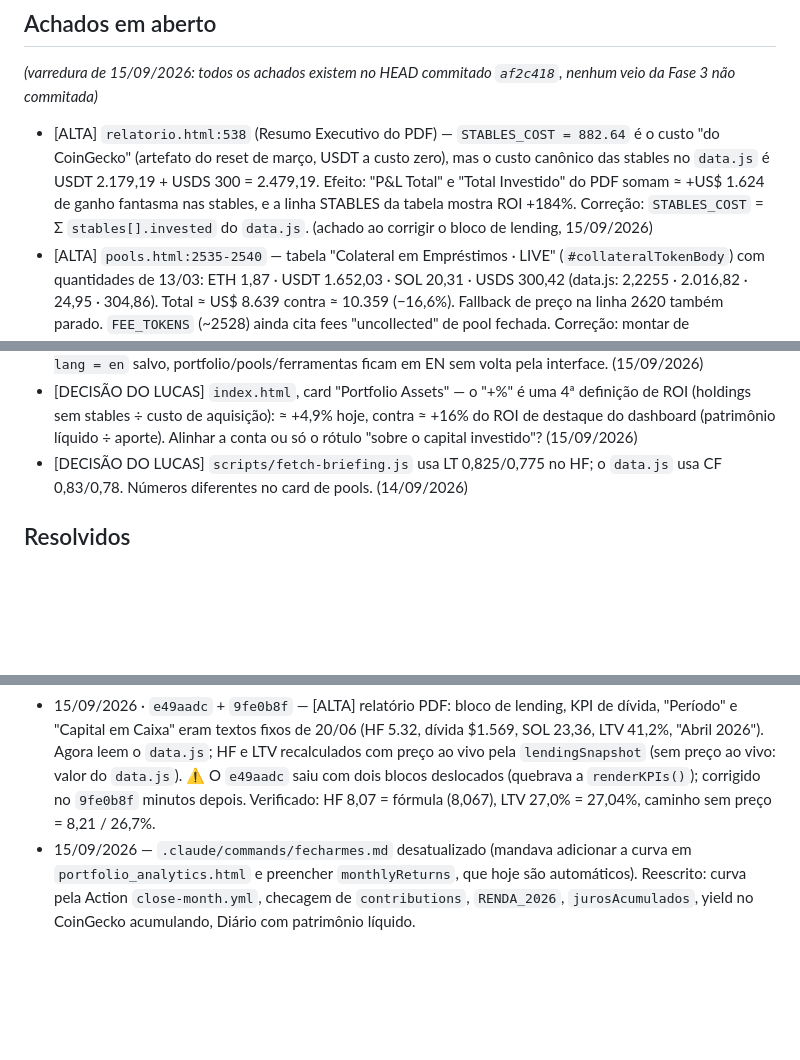
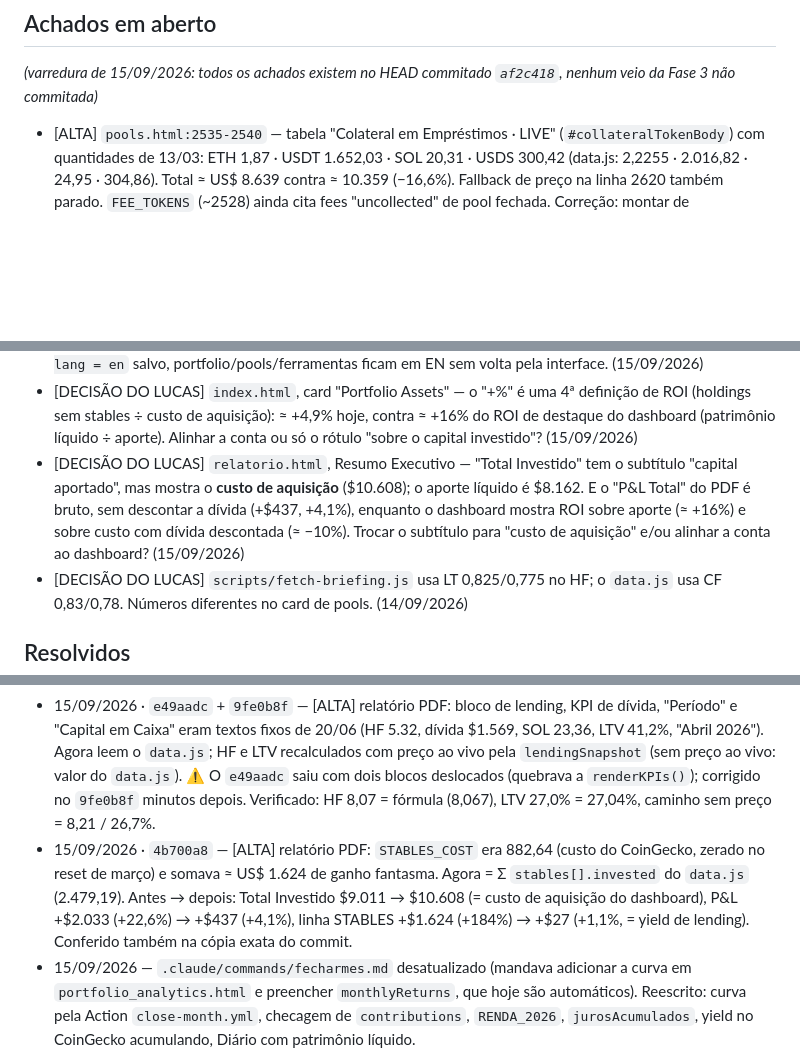
Before and after one commit to lbarolo/barolo-capital-site, a Markdown page: agentes/bugs.md, 3 parts joined by grey strips. Rendered like a GitHub page; blank space fills up the shorter version.

Commit message:
docs: cadernos — custo das stables do relatorio (4b700a8) em Resolvidos
Entra na fila a decisao sobre o subtitulo capital aportado (mostra custo de
aquisicao) e sobre o P&L bruto do PDF versus o ROI do dashboard.

Co-Authored-By: Claude Opus 5 <noreply@anthropic.com>

```diff
--- a/agentes/bugs.md
+++ b/agentes/bugs.md
@@ -37,12 +37,6 @@
 ## Achados em aberto
 _(varredura de 15/09/2026: todos os achados existem no HEAD commitado `af2c418`, nenhum veio da
 Fase 3 não commitada)_
-- [ALTA] `relatorio.html:538` (Resumo Executivo do PDF) — `STABLES_COST = 882.64` é o custo "do
-  CoinGecko" (artefato do reset de março, USDT a custo zero), mas o custo canônico das stables no
-  `data.js` é USDT 2.179,19 + USDS 300 = 2.479,19. Efeito: "P&L Total" e "Total Investido" do PDF
-  somam ≈ +US$ 1.624 de ganho fantasma nas stables, e a linha STABLES da tabela mostra ROI +184%.
-  Correção: `STABLES_COST` = Σ `stables[].invested` do `data.js`. (achado ao corrigir o bloco de
-  lending, 15/09/2026)
 - [ALTA] `pools.html:2535-2540` — tabela "Colateral em Empréstimos · LIVE"
   (`#collateralTokenBody`) com quantidades de 13/03: ETH 1,87 · USDT 1.652,03 · SOL 20,31 · USDS
   300,42 (data.js: 2,2255 · 2.016,82 · 24,95 · 304,86). Total ≈ US$ 8.639 contra ≈ 10.359
@@ -106,6 +100,11 @@ Fase 3 não commitada)_
   (holdings sem stables ÷ custo de aquisição): ≈ +4,9% hoje, contra ≈ +16% do ROI de destaque do
   dashboard (patrimônio líquido ÷ aporte). Alinhar a conta ou só o rótulo "sobre o capital
   investido"? (15/09/2026)
+- [DECISÃO DO LUCAS] `relatorio.html`, Resumo Executivo — "Total Investido" tem o subtítulo
+  "capital aportado", mas mostra o **custo de aquisição** ($10.608); o aporte líquido é $8.162. E o
+  "P&L Total" do PDF é bruto, sem descontar a dívida (+$437, +4,1%), enquanto o dashboard mostra
+  ROI sobre aporte (≈ +16%) e sobre custo com dívida descontada (≈ −10%). Trocar o subtítulo para
+  "custo de aquisição" e/ou alinhar a conta ao dashboard? (15/09/2026)
 - [DECISÃO DO LUCAS] `scripts/fetch-briefing.js` usa LT 0,825/0,775 no HF; o `data.js` usa CF
   0,83/0,78. Números diferentes no card de pools. (14/09/2026)
 
@@ -122,6 +121,11 @@ _(o `/corrigir` move os itens para cá, com data e hash do commit)_
   `lendingSnapshot` (sem preço ao vivo: valor do `data.js`). ⚠️ O `e49aadc` saiu com dois blocos
   deslocados (quebrava a `renderKPIs()`); corrigido no `9fe0b8f` minutos depois. Verificado:
   HF 8,07 = fórmula (8,067), LTV 27,0% = 27,04%, caminho sem preço = 8,21 / 26,7%.
+- 15/09/2026 · `4b700a8` — [ALTA] relatório PDF: `STABLES_COST` era 882,64 (custo do CoinGecko,
+  zerado no reset de março) e somava ≈ US$ 1.624 de ganho fantasma. Agora = Σ `stables[].invested`
+  do `data.js` (2.479,19). Antes → depois: Total Investido $9.011 → $10.608 (= custo de aquisição
+  do dashboard), P&L +$2.033 (+22,6%) → +$437 (+4,1%), linha STABLES +$1.624 (+184%) → +$27
+  (+1,1%, = yield de lending). Conferido também na cópia exata do commit.
 - 15/09/2026 — `.claude/commands/fecharmes.md` desatualizado (mandava adicionar a curva em
   `portfolio_analytics.html` e preencher `monthlyReturns`, que hoje são automáticos). Reescrito:
   curva pela Action `close-month.yml`, checagem de `contributions`, `RENDA_2026`,
```
Also changed, not shown: agentes/corrigir.md (+6 -3 lines).
